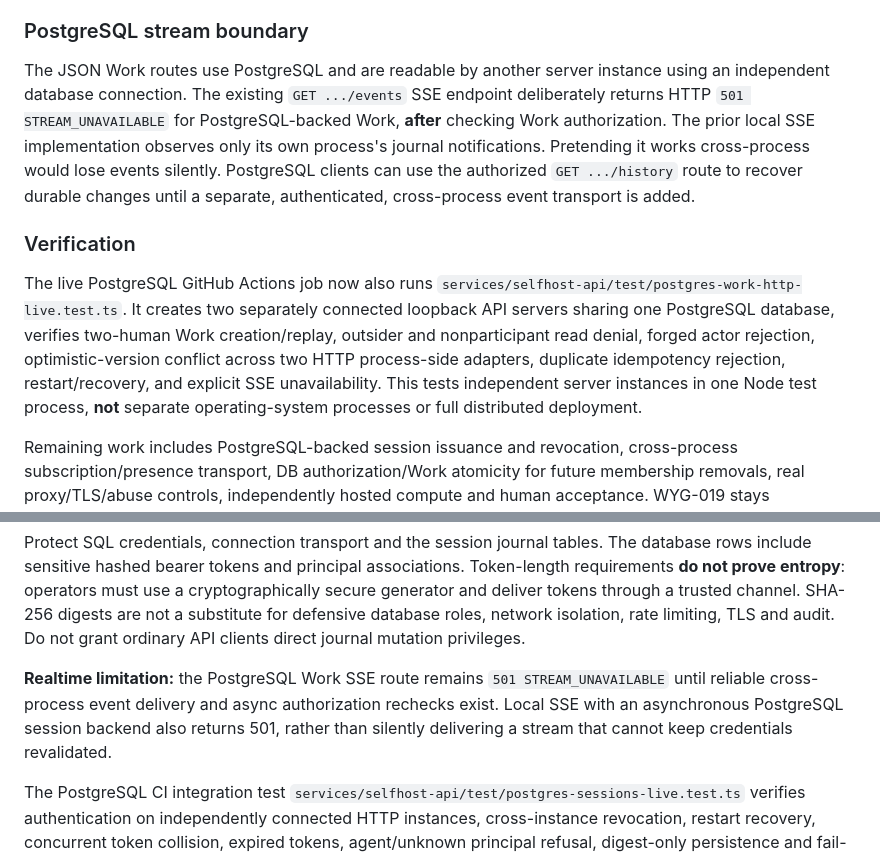
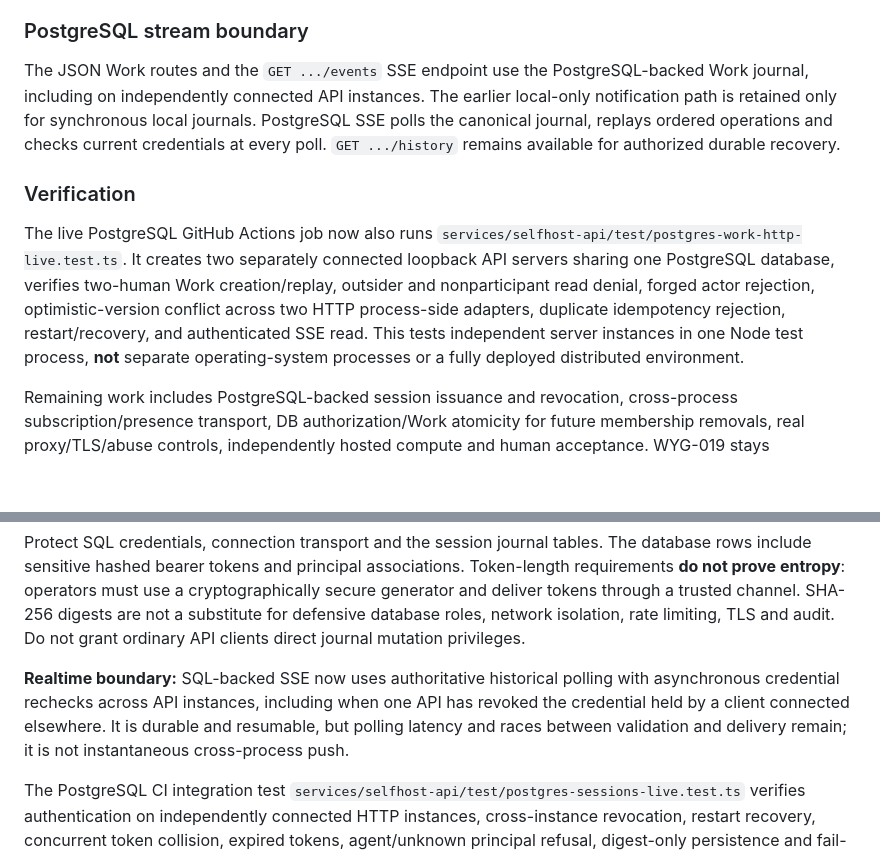
Before and after one commit to FPC-effortless/Woyengi, a Markdown page: services/selfhost-api/README.md, 2 parts joined by grey strips. GitHub-like rendering; blank space fills up the shorter version.

Commit message:
docs(WYG-019): reconcile prior SSE caveats with verified PostgreSQL stream support

```diff
--- a/services/selfhost-api/README.md
+++ b/services/selfhost-api/README.md
@@ -278,15 +278,12 @@ their issuance/revocation is not currently coordinated through PostgreSQL.
 
 ### PostgreSQL stream boundary
 
-The JSON Work routes use PostgreSQL and are readable by another server
-instance using an independent database connection. The existing
-`GET .../events` SSE endpoint deliberately returns HTTP
-`501 STREAM_UNAVAILABLE` for PostgreSQL-backed Work, **after** checking
-Work authorization. The prior local SSE implementation observes only its
-own process's journal notifications. Pretending it works cross-process would
-lose events silently. PostgreSQL clients can use the authorized
-`GET .../history` route to recover durable changes until a separate,
-authenticated, cross-process event transport is added.
+The JSON Work routes and the `GET .../events` SSE endpoint use the
+PostgreSQL-backed Work journal, including on independently connected API
+instances. The earlier local-only notification path is retained only for
+synchronous local journals. PostgreSQL SSE polls the canonical journal,
+replays ordered operations and checks current credentials at every poll.
+`GET .../history` remains available for authorized durable recovery.
 
 ### Verification
 
@@ -296,9 +293,9 @@ two separately connected loopback API servers sharing one PostgreSQL database,
 verifies two-human Work creation/replay, outsider and nonparticipant read
 denial, forged actor rejection, optimistic-version conflict across two HTTP
 process-side adapters, duplicate idempotency rejection, restart/recovery,
-and explicit SSE unavailability. This tests independent server instances
+and authenticated SSE read. This tests independent server instances
 in one Node test process, **not** separate operating-system processes or
-full distributed deployment.
+a fully deployed distributed environment.
 
 Remaining work includes PostgreSQL-backed session issuance and revocation,
 cross-process subscription/presence transport, DB authorization/Work atomicity
@@ -362,11 +359,11 @@ through a trusted channel. SHA-256 digests are not a substitute for
 defensive database roles, network isolation, rate limiting, TLS and audit.
 Do not grant ordinary API clients direct journal mutation privileges.
 
-**Realtime limitation:** the PostgreSQL Work SSE route remains
-`501 STREAM_UNAVAILABLE` until reliable cross-process event delivery and
-async authorization rechecks exist. Local SSE with an asynchronous
-PostgreSQL session backend also returns 501, rather than silently delivering
-a stream that cannot keep credentials revalidated.
+**Realtime boundary:** SQL-backed SSE now uses authoritative historical
+polling with asynchronous credential rechecks across API instances, including
+when one API has revoked the credential held by a client connected elsewhere.
+It is durable and resumable, but polling latency and races between validation
+and delivery remain; it is not instantaneous cross-process push.
 
 The PostgreSQL CI integration test
 `services/selfhost-api/test/postgres-sessions-live.test.ts` verifies
```
